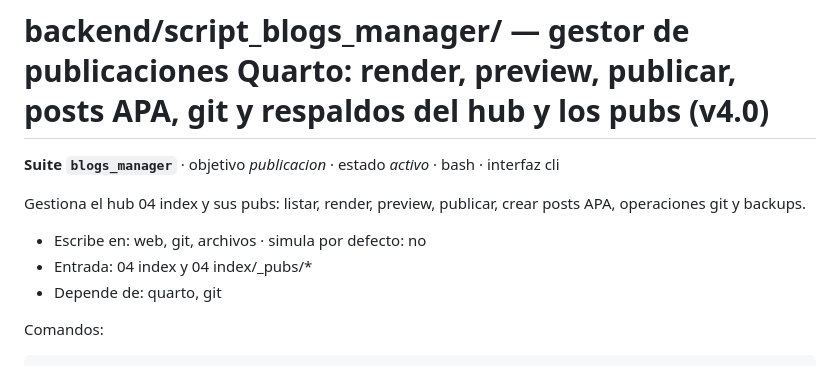
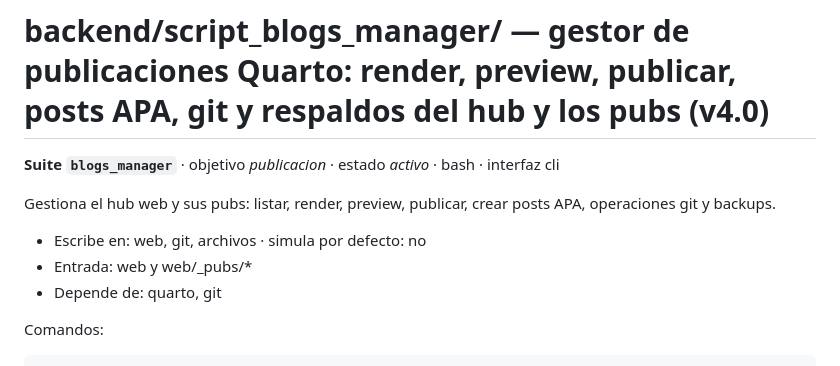
Before and after one commit to achalmed/scripts_for_quarto, a Markdown page: backend/script_blogs_manager/README.md, the part around one of its changes. GitHub-like rendering.

Commit message:
chore(readme): bloques de suites regenerados tras el renombre del hub (core/suites.py generar)
Co-Authored-By: Claude Fable 5.1 <noreply@anthropic.com>

```diff
--- a/backend/script_blogs_manager/README.md
+++ b/backend/script_blogs_manager/README.md
@@ -7,10 +7,10 @@ estado: activo
 <!-- suite:inicio -->
 **Suite `blogs_manager`** · objetivo *publicacion* · estado *activo* · bash · interfaz cli
 
-Gestiona el hub 04 index y sus pubs: listar, render, preview, publicar, crear posts APA, operaciones git y backups.
+Gestiona el hub web y sus pubs: listar, render, preview, publicar, crear posts APA, operaciones git y backups.
 
 - Escribe en: web, git, archivos · simula por defecto: no
-- Entrada: 04 index y 04 index/_pubs/*
+- Entrada: web y web/_pubs/*
 - Depende de: quarto, git
 
 Comandos:
```
Also changed, not shown: other parts of backend/script_blogs_manager/README.md (+1 -1 lines), backend/script_pub_index_symlink/README.md (+2 -2 lines).
